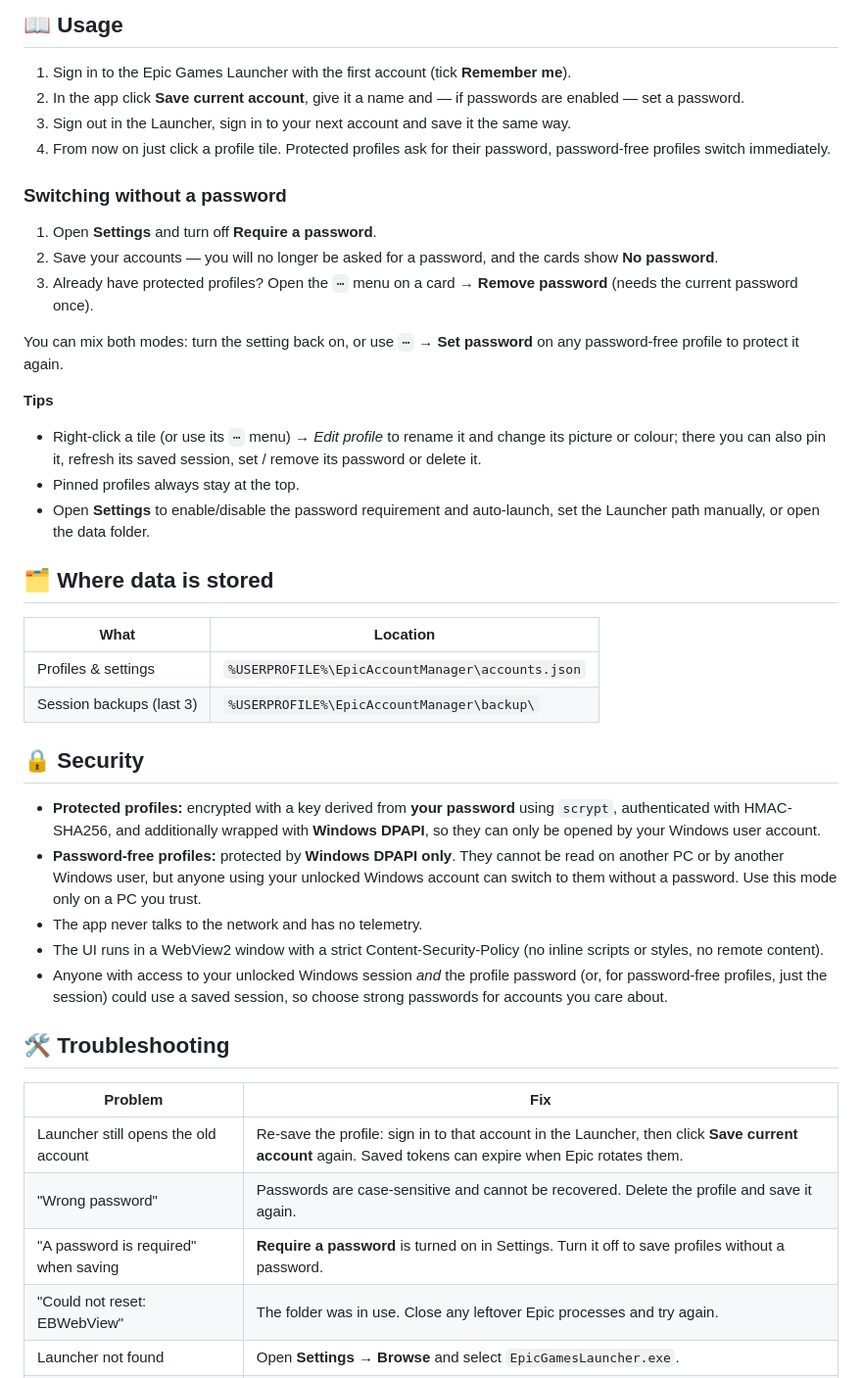
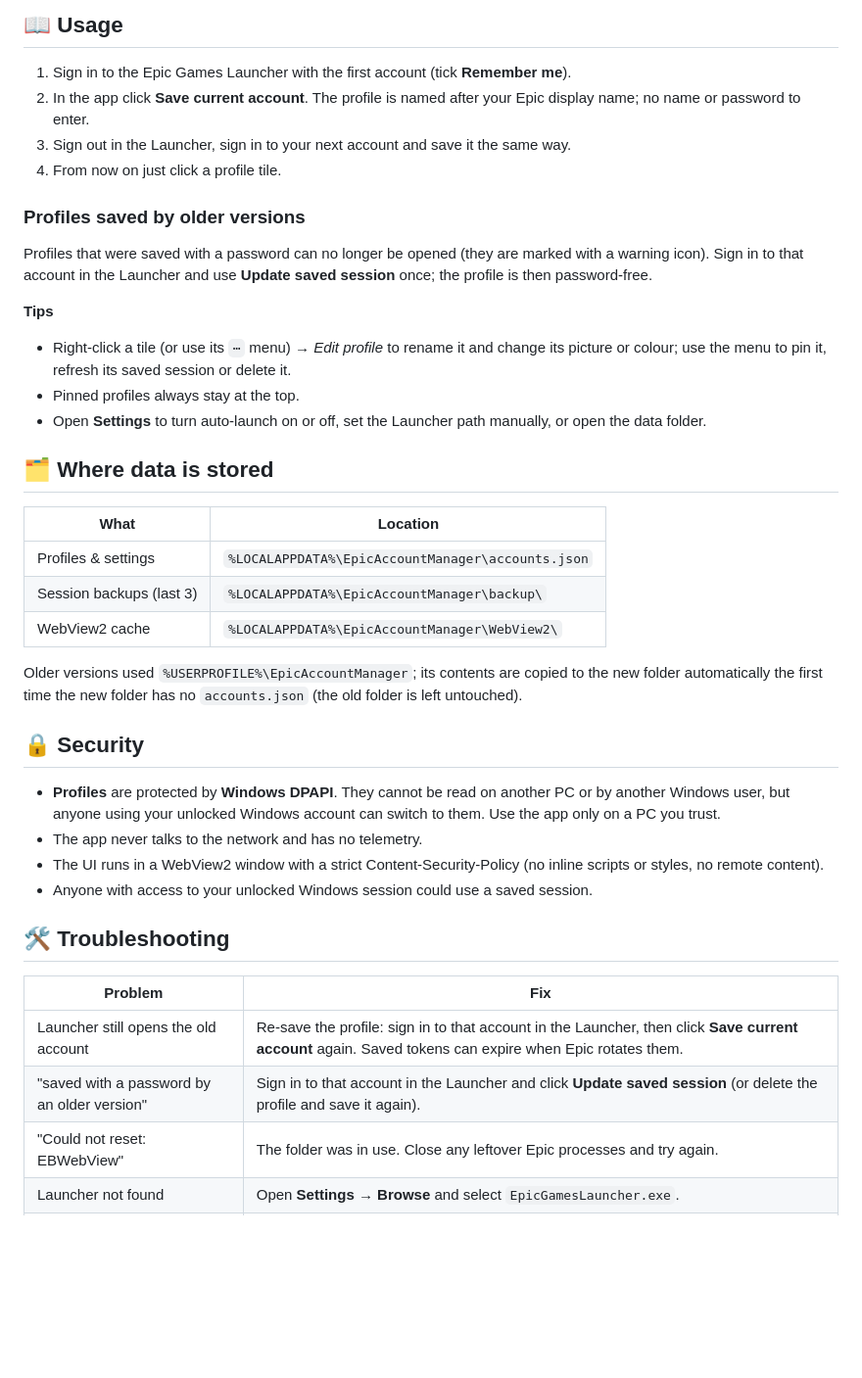
Before and after one commit to shdwgod/Epic-Account-Manager, a Markdown page: README.md, the part around one of its changes. Shown at 98% size. GitHub-like rendering; blank space fills up the shorter version.

```diff
--- a/README.md
+++ b/README.md
@@ -78,46 +77,43 @@ node ui-dev/serve.mjs     # http://localhost:5173
 ## 📖 Usage
 
 1. Sign in to the Epic Games Launcher with the first account (tick **Remember me**).
-2. In the app click **Save current account**, give it a name and — if passwords are enabled — set a password.
+2. In the app click **Save current account**. The profile is named after your Epic display name; no name or password to enter.
 3. Sign out in the Launcher, sign in to your next account and save it the same way.
-4. From now on just click a profile tile. Protected profiles ask for their password, password-free profiles switch immediately.
+4. From now on just click a profile tile.
 
-### Switching without a password
+### Profiles saved by older versions
 
-1. Open **Settings** and turn off **Require a password**.
-2. Save your accounts — you will no longer be asked for a password, and the cards show **No password**.
-3. Already have protected profiles? Open the `⋯` menu on a card → **Remove password** (needs the current password once).
-
-You can mix both modes: turn the setting back on, or use `⋯` → **Set password** on any password-free profile to protect it again.
+Profiles that were saved with a password can no longer be opened (they are marked with a warning icon). Sign in to that account in the Launcher and use **Update saved session** once; the profile is then password-free.
 
 **Tips**
 
-- Right-click a tile (or use its `⋯` menu) → *Edit profile* to rename it and change its picture or colour; there you can also pin it, refresh its saved session, set / remove its password or delete it.
+- Right-click a tile (or use its `⋯` menu) → *Edit profile* to rename it and change its picture or colour; use the menu to pin it, refresh its saved session or delete it.
 - Pinned profiles always stay at the top.
-- Open **Settings** to enable/disable the password requirement and auto-launch, set the Launcher path manually, or open the data folder.
+- Open **Settings** to turn auto-launch on or off, set the Launcher path manually, or open the data folder.
 
 ## 🗂 Where data is stored
 
 | What | Location |
 | --- | --- |
-| Profiles & settings | `%USERPROFILE%\EpicAccountManager\accounts.json` |
-| Session backups (last 3) | `%USERPROFILE%\EpicAccountManager\backup\` |
+| Profiles & settings | `%LOCALAPPDATA%\EpicAccountManager\accounts.json` |
+| Session backups (last 3) | `%LOCALAPPDATA%\EpicAccountManager\backup\` |
+| WebView2 cache | `%LOCALAPPDATA%\EpicAccountManager\WebView2\` |
+
+Older versions used `%USERPROFILE%\EpicAccountManager`; its contents are copied to the new folder automatically the first time the new folder has no `accounts.json` (the old folder is left untouched).
 
 ## 🔒 Security
 
-- **Protected profiles:** encrypted with a key derived from **your password** using `scrypt`, authenticated with HMAC-SHA256, and additionally wrapped with **Windows DPAPI**, so they can only be opened by your Windows user account.
-- **Password-free profiles:** protected by **Windows DPAPI only**. They cannot be read on another PC or by another Windows user, but anyone using your unlocked Windows account can switch to them without a password. Use this mode only on a PC you trust.
+- **Profiles** are protected by **Windows DPAPI**. They cannot be read on another PC or by another Windows user, but anyone using your unlocked Windows account can switch to them. Use the app only on a PC you trust.
 - The app never talks to the network and has no telemetry.
 - The UI runs in a WebView2 window with a strict Content-Security-Policy (no inline scripts or styles, no remote content).
-- Anyone with access to your unlocked Windows session *and* the profile password (or, for password-free profiles, just the session) could use a saved session, so choose strong passwords for accounts you care about.
+- Anyone with access to your unlocked Windows session could use a saved session.
 
 ## 🛠 Troubleshooting
 
 | Problem | Fix |
 | --- | --- |
 | Launcher still opens the old account | Re-save the profile: sign in to that account in the Launcher, then click **Save current account** again. Saved tokens can expire when Epic rotates them. |
-| "Wrong password" | Passwords are case-sensitive and cannot be recovered. Delete the profile and save it again. |
-| "A password is required" when saving | **Require a password** is turned on in Settings. Turn it off to save profiles without a password. |
+| "saved with a password by an older version" | Sign in to that account in the Launcher and click **Update saved session** (or delete the profile and save it again). |
 | "Could not reset: EBWebView" | The folder was in use. Close any leftover Epic processes and try again. |
 | Launcher not found | Open **Settings → Browse** and select `EpicGamesLauncher.exe`. |
 | Windows SmartScreen warns about the `.exe` | The build is not code-signed. Click **More info → Run anyway**. |
```
Also changed, not shown: other parts of README.md (+3 -4 lines), CHANGELOG.md (+18 -0 lines), docs/screenshot.png, 14 other files.
